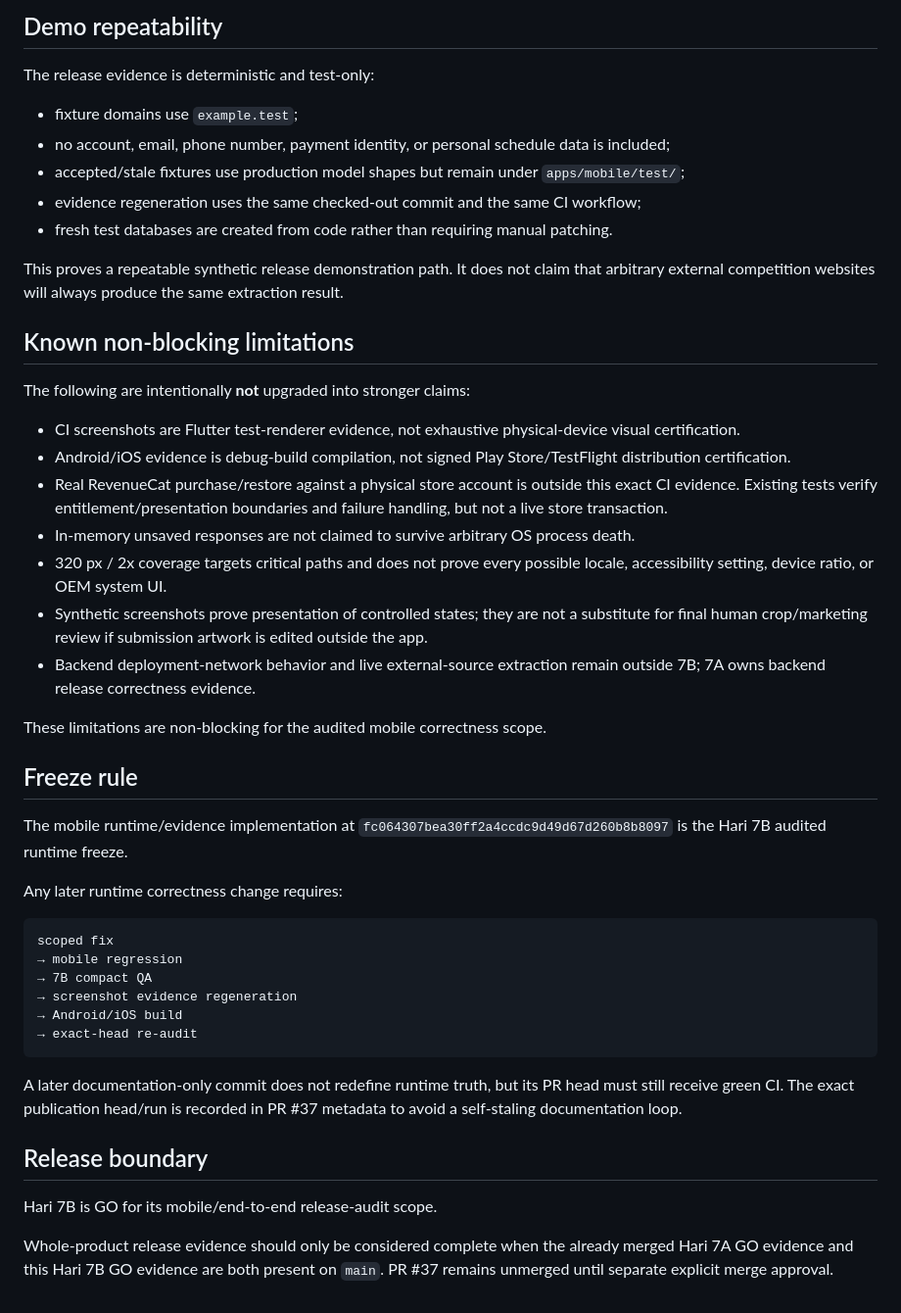
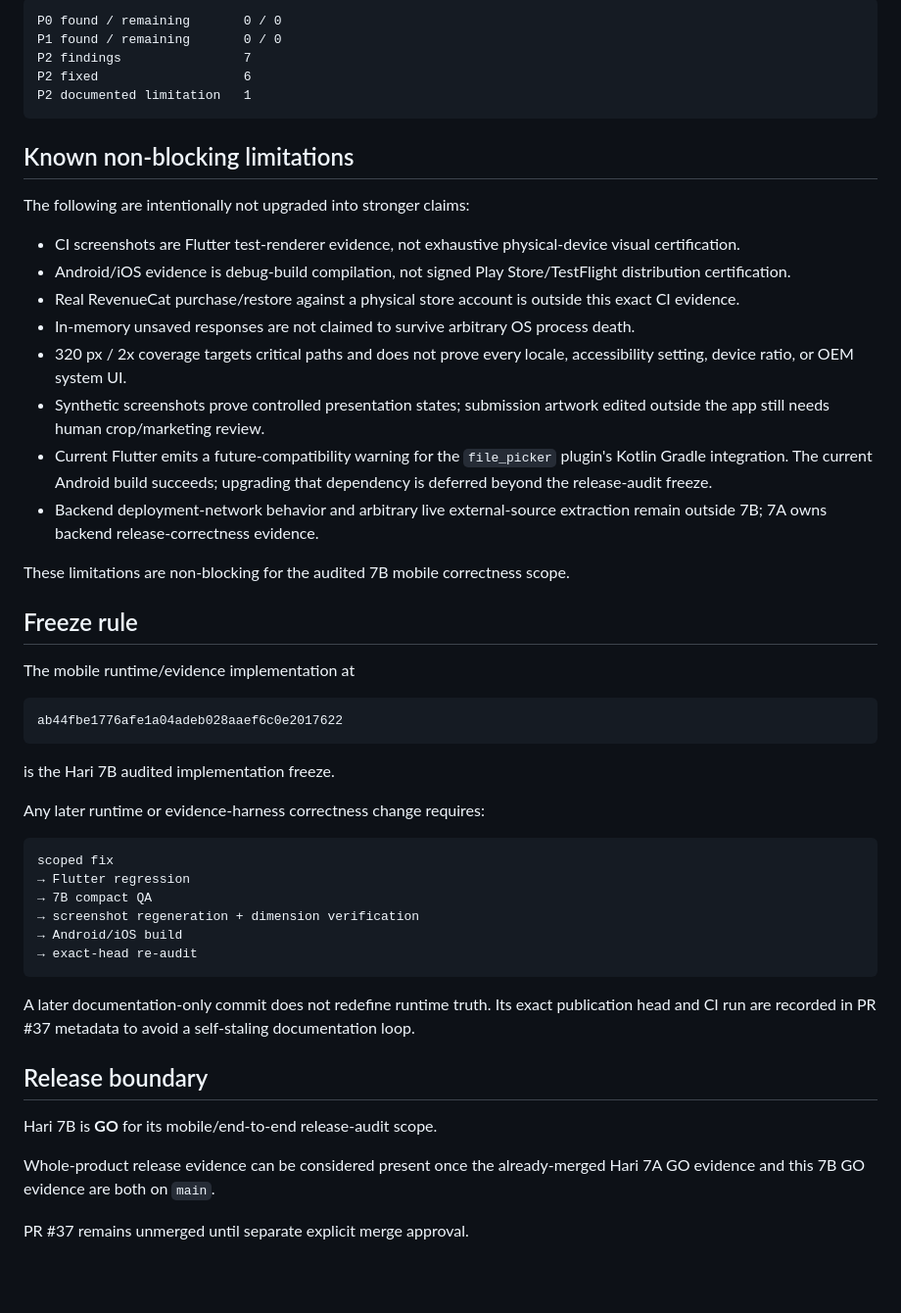
Before and after one commit to panjiaryasoma/Takt, a Markdown page: docs/evidence/7b-mobile-release-audit.md, the part around one of its changes. Shown at 98% size. Drawn GitHub-style; blank space fills up the shorter version.

Commit message:
docs(7b): finalize mobile release audit evidence

````diff
--- a/docs/evidence/7b-mobile-release-audit.md
+++ b/docs/evidence/7b-mobile-release-audit.md
@@ -223,67 +311,65 @@ The final exact-head run verifies the corrected audit infrastructure.
 
-## Demo repeatability
-
-The release evidence is deterministic and test-only:
-
-- fixture domains use `example.test`;
-- no account, email, phone number, payment identity, or personal schedule data is
-  included;
-- accepted/stale fixtures use production model shapes but remain under
-  `apps/mobile/test/`;
-- evidence regeneration uses the same checked-out commit and the same CI workflow;
-- fresh test databases are created from code rather than requiring manual patching.
-
-This proves a repeatable synthetic release demonstration path. It does not claim that
-arbitrary external competition websites will always produce the same extraction
-result.
+```text
+P0 found / remaining       0 / 0
+P1 found / remaining       0 / 0
+P2 findings                7
+P2 fixed                   6
+P2 documented limitation   1
+```
 
 ## Known non-blocking limitations
 
-The following are intentionally **not** upgraded into stronger claims:
+The following are intentionally not upgraded into stronger claims:
 
 - CI screenshots are Flutter test-renderer evidence, not exhaustive physical-device
   visual certification.
 - Android/iOS evidence is debug-build compilation, not signed Play Store/TestFlight
   distribution certification.
 - Real RevenueCat purchase/restore against a physical store account is outside this
-  exact CI evidence. Existing tests verify entitlement/presentation boundaries and
-  failure handling, but not a live store transaction.
+  exact CI evidence.
 - In-memory unsaved responses are not claimed to survive arbitrary OS process death.
-- 320 px / 2x coverage targets critical paths and does not prove every possible
-  locale, accessibility setting, device ratio, or OEM system UI.
-- Synthetic screenshots prove presentation of controlled states; they are not a
-  substitute for final human crop/marketing review if submission artwork is edited
-  outside the app.
-- Backend deployment-network behavior and live external-source extraction remain
-  outside 7B; 7A owns backend release correctness evidence.
+- 320 px / 2x coverage targets critical paths and does not prove every locale,
+  accessibility setting, device ratio, or OEM system UI.
+- Synthetic screenshots prove controlled presentation states; submission artwork
+  edited outside the app still needs human crop/marketing review.
+- Current Flutter emits a future-compatibility warning for the `file_picker`
+  plugin's Kotlin Gradle integration. The current Android build succeeds; upgrading
+  that dependency is deferred beyond the release-audit freeze.
+- Backend deployment-network behavior and arbitrary live external-source extraction
+  remain outside 7B; 7A owns backend release-correctness evidence.
 
-These limitations are non-blocking for the audited mobile correctness scope.
+These limitations are non-blocking for the audited 7B mobile correctness scope.
 
 ## Freeze rule
 
 The mobile runtime/evidence implementation at
-`fc064307bea30ff2a4ccdc9d49d67d260b8b8097` is the Hari 7B audited runtime
-freeze.
 
-Any later runtime correctness change requires:
+```text
+ab44fbe1776afe1a04adeb028aaef6c0e2017622
+```
+
+is the Hari 7B audited implementation freeze.
+
+Any later runtime or evidence-harness correctness change requires:
 
 ```text
 scoped fix
-→ mobile regression
+→ Flutter regression
 → 7B compact QA
-→ screenshot evidence regeneration
+→ screenshot regeneration + dimension verification
 → Android/iOS build
 → exact-head re-audit
 ```
 
-A later documentation-only commit does not redefine runtime truth, but its PR head
-must still receive green CI. The exact publication head/run is recorded in PR #37
-metadata to avoid a self-staling documentation loop.
+A later documentation-only commit does not redefine runtime truth. Its exact
+publication head and CI run are recorded in PR #37 metadata to avoid a self-staling
+documentation loop.
 
 ## Release boundary
 
-Hari 7B is GO for its mobile/end-to-end release-audit scope.
+Hari 7B is **GO** for its mobile/end-to-end release-audit scope.
 
-Whole-product release evidence should only be considered complete when the already
-merged Hari 7A GO evidence and this Hari 7B GO evidence are both present on
-`main`. PR #37 remains unmerged until separate explicit merge approval.
+Whole-product release evidence can be considered present once the already-merged
+Hari 7A GO evidence and this 7B GO evidence are both on `main`.
+
+PR #37 remains unmerged until separate explicit merge approval.
````
Also changed, not shown: other parts of docs/evidence/7b-mobile-release-audit.md (+152 -64 lines).
